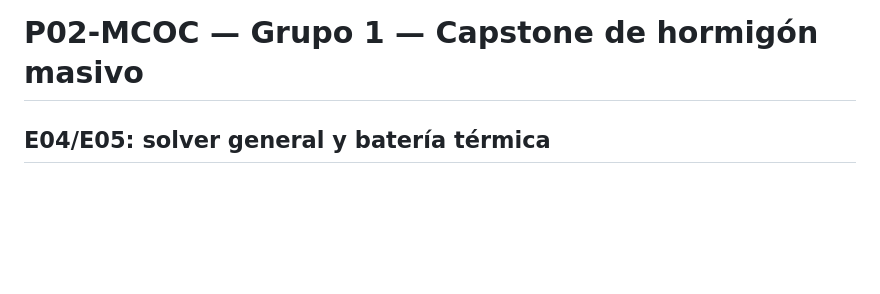
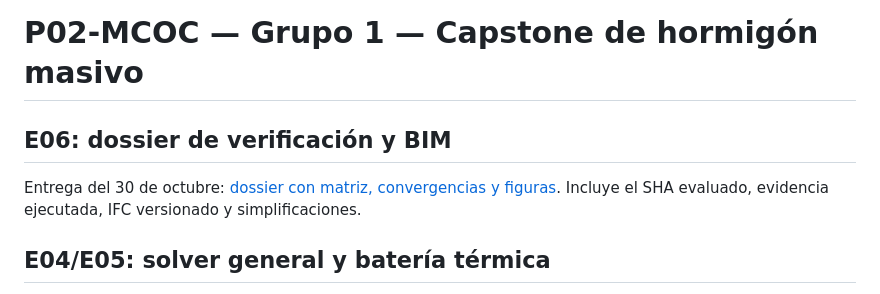
Before and after one commit to magdalenafr-uandes/P02-MCOC, a Markdown page: proyecto/README.md, the part around the change. GitHub-like rendering; blank space fills up the shorter version.

Commit message:
E06: documentar dossier de verificación y BIM con figuras

```diff
--- a/proyecto/README.md
+++ b/proyecto/README.md
@@ -1,4 +1,9 @@
 # P02-MCOC — Grupo 1 — Capstone de hormigón masivo
+
+## E06: dossier de verificación y BIM
+
+Entrega del 30 de octubre: [dossier con matriz, convergencias y figuras](docs/e06.md).
+Incluye el SHA evaluado, evidencia ejecutada, IFC versionado y simplificaciones.
 
 ## E04/E05: solver general y batería térmica
 
```
Also changed, not shown: proyecto/docs/e06.md (added, +135 -0 lines).
